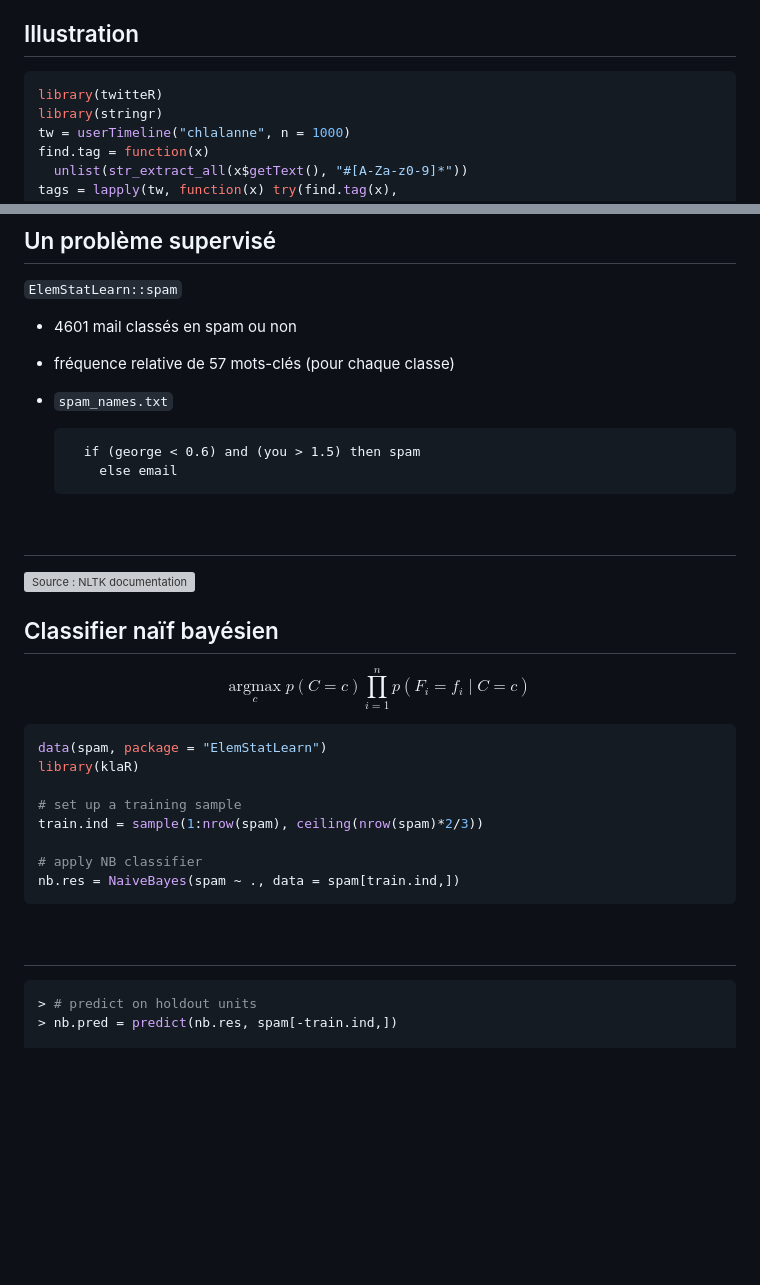
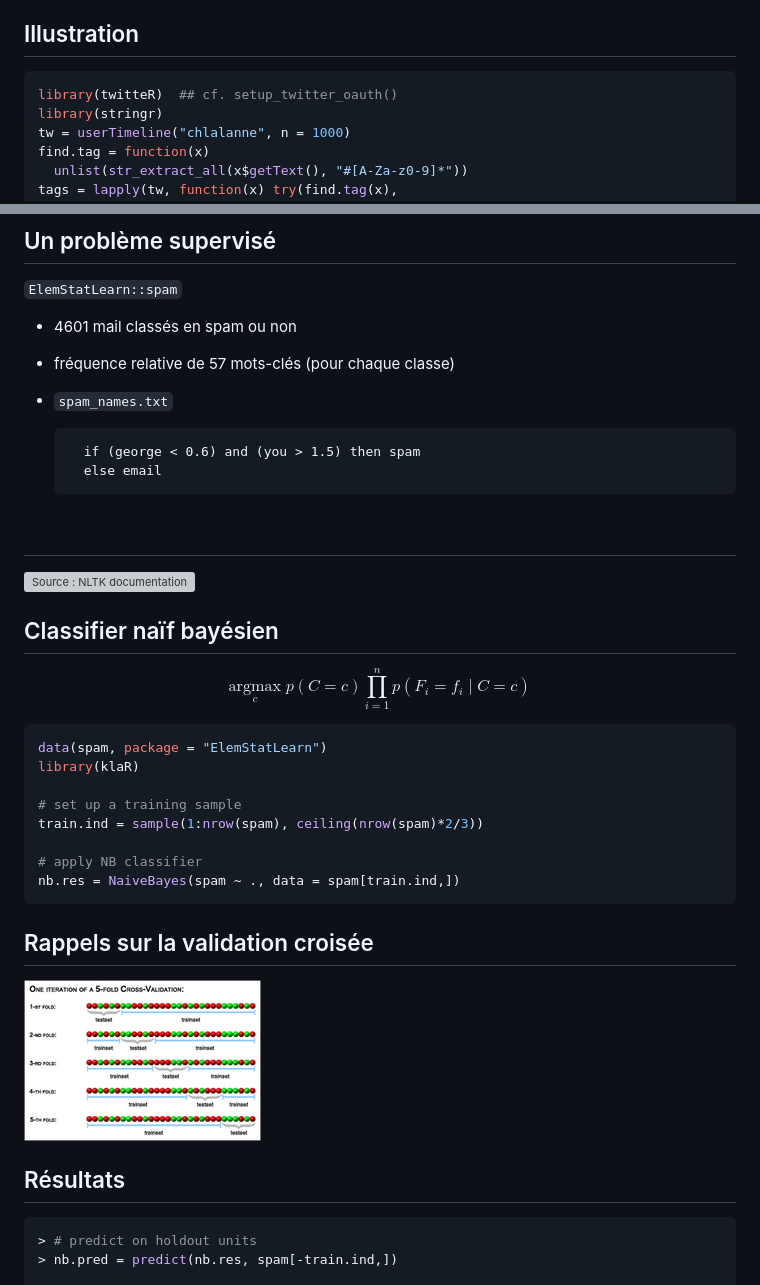
Before and after one commit to even4void/rstats-esme, a Markdown page: slides/06-data-mining-2.md, 2 parts joined by grey strips. Drawn GitHub-style; pictures changed too: assets/img_5fold.png (added); blank space fills up the shorter version; grey boxes are pictures that could not be loaded.

````diff
--- a/slides/06-data-mining-2.md
+++ b/slides/06-data-mining-2.md
@@ -28,7 +29,7 @@ L'utilisation nécessite une [autentification (OAuth)](http://thinktostart.com/t
 ## Illustration
 
 ```r
-library(twitteR)
+library(twitteR)  ## cf. setup_twitter_oauth()
 library(stringr)
 tw = userTimeline("chlalanne", n = 1000)
 find.tag = function(x)
@@ -129,11 +147,13 @@ head(y, 3)
 - `spam_names.txt`
 
         if (george < 0.6) and (you > 1.5) then spam
-          else email
+        else email
+
 
 ##
 
 ![Source : [NLTK](http://www.nltk.org) documentation](../assets/img_classifier.png)
+
 
 ## Classifier naïf bayésien
 
@@ -150,7 +170,12 @@ train.ind = sample(1:nrow(spam), ceiling(nrow(spam)*2/3))
 nb.res = NaiveBayes(spam ~ ., data = spam[train.ind,])
 ```
 
-##
+## Rappels sur la validation croisée
+
+![Validation croisée de type "k-fold" (Source : <https://genome.tugraz.at/proclassify/help/pages/XV.html>)](../assets/img_5fold.png)
+
+
+## Résultats
 
 ```r
 > # predict on holdout units
````
Also changed, not shown: other parts of slides/06-data-mining-2.md (+36 -18 lines), assets/img_tidytmbook.jpg (added).
